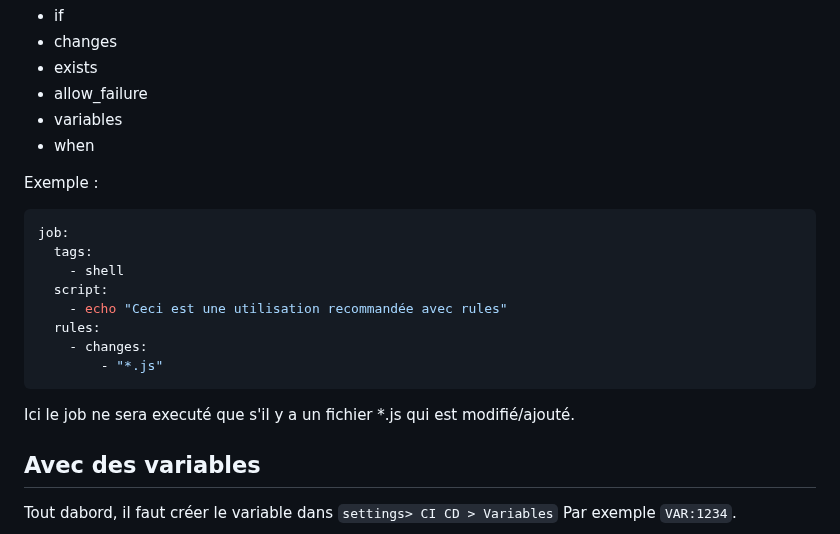
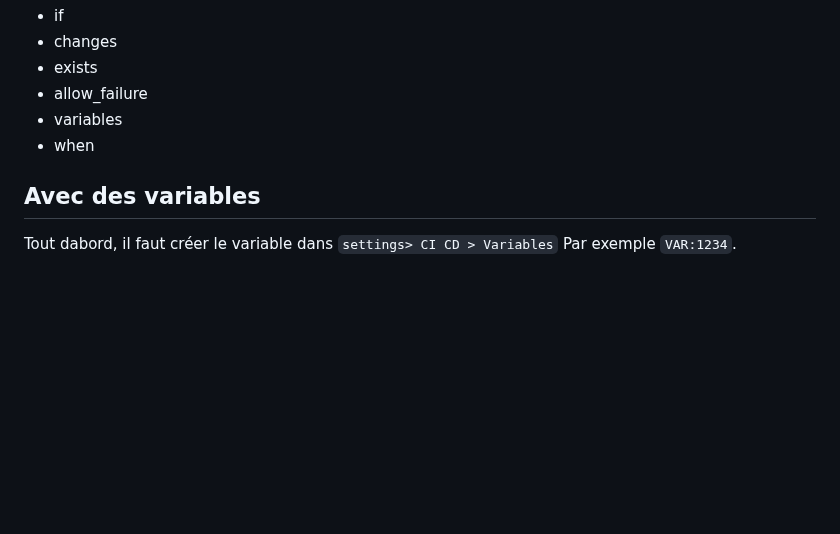
Before and after one commit to becodeorg/DAS-CI-CD, a Markdown page: 06.Rules.md, the part around the change. Rendered like a GitHub page; blank space fills up the shorter version.

````diff
--- a/06.Rules.md
+++ b/06.Rules.md
@@ -12,21 +12,6 @@ Il accepte, un array avec les mots clés suivants :
 * allow_failure
 * variables
 * when
-
-Exemple :
-
-```yaml
-job:
-  tags:
-    - shell
-  script:
-    - echo "Ceci est une utilisation recommandée avec rules"
-  rules:
-    - changes:
-        - "*.js"
-```
-
-Ici le job ne sera executé que s'il y a un fichier *.js qui est  modifié/ajouté.
 
 ## Avec des variables
 Tout dabord, il faut créer le variable dans ``settings> CI CD > Variables``
````
